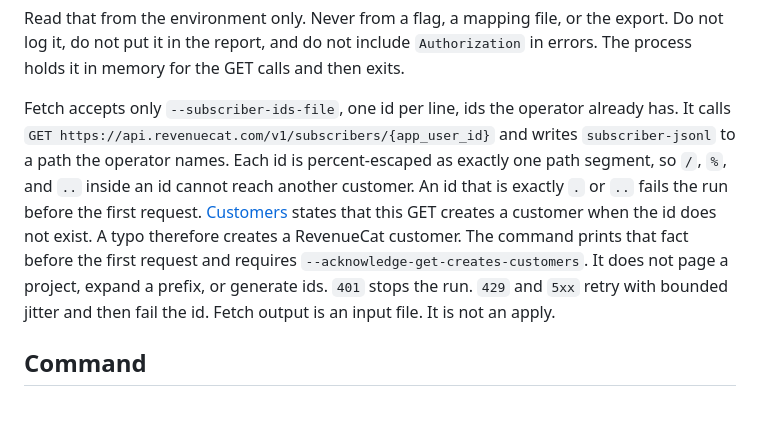
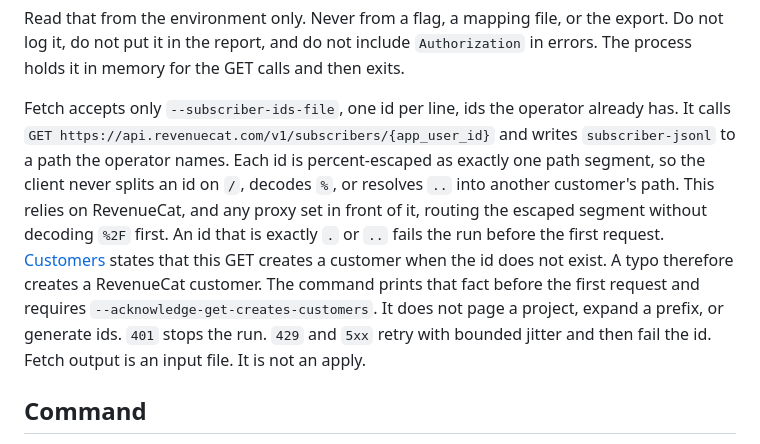
Before and after one commit to imariman/iapstack, a Markdown page: docs/plans/revenuecat-import.md, the part around the change. GitHub-like rendering; blank space fills up the shorter version.

Commit message:
fix: scope the RevenueCat id escaping guarantee to the client
Escaping stops the client from splitting, decoding, or resolving an id.
It cannot stop a server or proxy that decodes %2F before routing, so the
plan now says so.

Co-Authored-By: Claude Opus 5.5 <noreply@anthropic.com>

```diff
--- a/docs/plans/revenuecat-import.md
+++ b/docs/plans/revenuecat-import.md
@@ -225,7 +225,7 @@ REVENUECAT_SECRET_API_KEY
 
 Read that from the environment only. Never from a flag, a mapping file, or the export. Do not log it, do not put it in the report, and do not include `Authorization` in errors. The process holds it in memory for the GET calls and then exits.
 
-Fetch accepts only `--subscriber-ids-file`, one id per line, ids the operator already has. It calls `GET https://api.revenuecat.com/v1/subscribers/{app_user_id}` and writes `subscriber-jsonl` to a path the operator names. Each id is percent-escaped as exactly one path segment, so `/`, `%`, and `..` inside an id cannot reach another customer. An id that is exactly `.` or `..` fails the run before the first request. [Customers](https://www.revenuecat.com/docs/api-v1/customers) states that this GET creates a customer when the id does not exist. A typo therefore creates a RevenueCat customer. The command prints that fact before the first request and requires `--acknowledge-get-creates-customers`. It does not page a project, expand a prefix, or generate ids. `401` stops the run. `429` and `5xx` retry with bounded jitter and then fail the id. Fetch output is an input file. It is not an apply.
+Fetch accepts only `--subscriber-ids-file`, one id per line, ids the operator already has. It calls `GET https://api.revenuecat.com/v1/subscribers/{app_user_id}` and writes `subscriber-jsonl` to a path the operator names. Each id is percent-escaped as exactly one path segment, so the client never splits an id on `/`, decodes `%`, or resolves `..` into another customer's path. This relies on RevenueCat, and any proxy set in front of it, routing the escaped segment without decoding `%2F` first. An id that is exactly `.` or `..` fails the run before the first request. [Customers](https://www.revenuecat.com/docs/api-v1/customers) states that this GET creates a customer when the id does not exist. A typo therefore creates a RevenueCat customer. The command prints that fact before the first request and requires `--acknowledge-get-creates-customers`. It does not page a project, expand a prefix, or generate ids. `401` stops the run. `429` and `5xx` retry with bounded jitter and then fail the id. Fetch output is an input file. It is not an apply.
 
 ## Command
 
```
